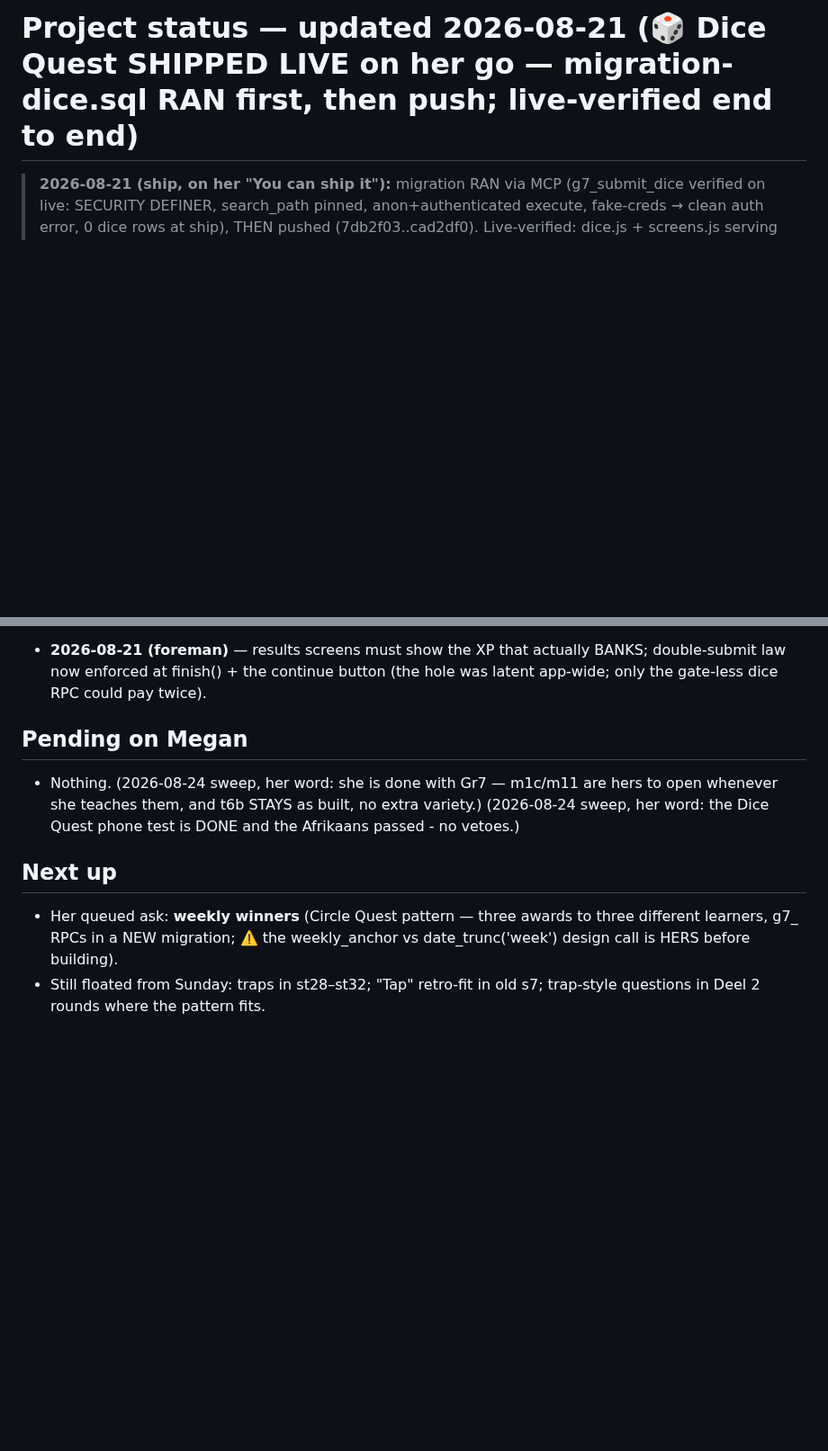
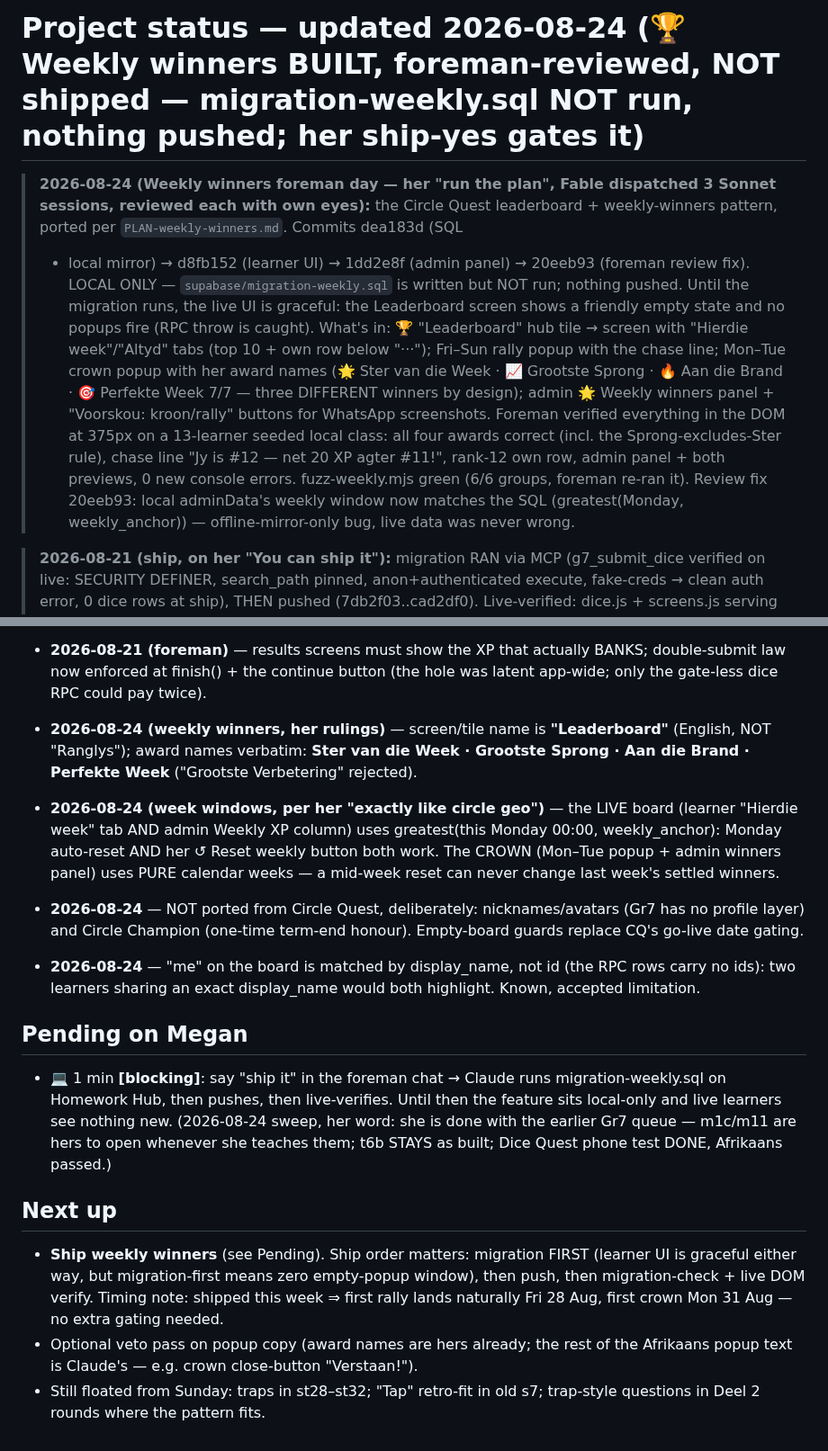
Before and after one commit to megzieberr/maths-quest-grade7, a Markdown page: PROJECT-STATUS.md, 2 parts joined by grey strips. Shown at 90% size. GitHub-like rendering; blank space fills up the shorter version.

Commit message:
PROJECT-STATUS + PLAN: weekly winners built and foreman-reviewed, ship gated on Megan
Co-Authored-By: Claude Fable 5 <noreply@anthropic.com>

```diff
--- a/PROJECT-STATUS.md
+++ b/PROJECT-STATUS.md
@@ -1,4 +1,24 @@
-# Project status — updated 2026-08-21 (🎲 Dice Quest SHIPPED LIVE on her go — migration-dice.sql RAN first, then push; live-verified end to end)
+# Project status — updated 2026-08-24 (🏆 Weekly winners BUILT, foreman-reviewed, NOT shipped — migration-weekly.sql NOT run, nothing pushed; her ship-yes gates it)
+
+> **2026-08-24 (Weekly winners foreman day — her "run the plan", Fable dispatched 3
+> Sonnet sessions, reviewed each with own eyes):** the Circle Quest leaderboard +
+> weekly-winners pattern, ported per `PLAN-weekly-winners.md`. Commits dea183d (SQL
+> + local mirror) → d8fb152 (learner UI) → 1dd2e8f (admin panel) → 20eeb93 (foreman
+> review fix). LOCAL ONLY — `supabase/migration-weekly.sql` is written but NOT run;
+> nothing pushed. Until the migration runs, the live UI is graceful: the Leaderboard
+> screen shows a friendly empty state and no popups fire (RPC throw is caught).
+> What's in: 🏆 "Leaderboard" hub tile → screen with "Hierdie week"/"Altyd" tabs
+> (top 10 + own row below "···"); Fri–Sun rally popup with the chase line; Mon–Tue
+> crown popup with her award names (🌟 Ster van die Week · 📈 Grootste Sprong ·
+> 🔥 Aan die Brand · 🎯 Perfekte Week 7/7 — three DIFFERENT winners by design);
+> admin 🌟 Weekly winners panel + "Voorskou: kroon/rally" buttons for WhatsApp
+> screenshots. Foreman verified everything in the DOM at 375px on a 13-learner
+> seeded local class: all four awards correct (incl. the Sprong-excludes-Ster
+> rule), chase line "Jy is #12 — net 20 XP agter #11!", rank-12 own row, admin
+> panel + both previews, 0 new console errors. fuzz-weekly.mjs green (6/6 groups,
+> foreman re-ran it). Review fix 20eeb93: local adminData's weekly window now
+> matches the SQL (greatest(Monday, weekly_anchor)) — offline-mirror-only bug,
+> live data was never wrong.
 
 > **2026-08-21 (ship, on her "You can ship it"):** migration RAN via MCP (g7_submit_dice
 > verified on live: SECURITY DEFINER, search_path pinned, anon+authenticated execute,
@@ -137,14 +157,34 @@ All harnesses green at wrap; DOM plays clean at phone width, 0 console errors.
 - **2026-08-21 (foreman)** — results screens must show the XP that actually BANKS;
   double-submit law now enforced at finish() + the continue button (the hole was latent
   app-wide; only the gate-less dice RPC could pay twice).
+- **2026-08-24 (weekly winners, her rulings)** — screen/tile name is **"Leaderboard"**
+  (English, NOT "Ranglys"); award names verbatim: **Ster van die Week · Grootste
+  Sprong · Aan die Brand · Perfekte Week** ("Grootste Verbetering" rejected).
+- **2026-08-24 (week windows, per her "exactly like circle geo")** — the LIVE board
+  (learner "Hierdie week" tab AND admin Weekly XP column) uses greatest(this Monday
+  00:00, weekly_anchor): Monday auto-reset AND her ↺ Reset weekly button both work.
+  The CROWN (Mon–Tue popup + admin winners panel) uses PURE calendar weeks —
+  a mid-week reset can never change last week's settled winners.
+- **2026-08-24** — NOT ported from Circle Quest, deliberately: nicknames/avatars
+  (Gr7 has no profile layer) and Circle Champion (one-time term-end honour).
+  Empty-board guards replace CQ's go-live date gating.
+- **2026-08-24** — "me" on the board is matched by display_name, not id (the RPC
+  rows carry no ids): two learners sharing an exact display_name would both
+  highlight. Known, accepted limitation.
 
 ## Pending on Megan
-- Nothing. (2026-08-24 sweep, her word: she is done with Gr7 — m1c/m11 are hers to open whenever she teaches them, and t6b STAYS as built, no extra variety.)
-(2026-08-24 sweep, her word: the Dice Quest phone test is DONE and the Afrikaans passed - no vetoes.)
+- 💻 1 min **[blocking]**: say "ship it" in the foreman chat → Claude runs
+  migration-weekly.sql on Homework Hub, then pushes, then live-verifies. Until
+  then the feature sits local-only and live learners see nothing new.
+(2026-08-24 sweep, her word: she is done with the earlier Gr7 queue — m1c/m11 are hers to open whenever she teaches them; t6b STAYS as built; Dice Quest phone test DONE, Afrikaans passed.)
 
 ## Next up
-- Her queued ask: **weekly winners** (Circle Quest pattern — three awards to three
-  different learners, g7_ RPCs in a NEW migration; ⚠️ the weekly_anchor vs
-  date_trunc('week') design call is HERS before building).
+- **Ship weekly winners** (see Pending). Ship order matters: migration FIRST
+  (learner UI is graceful either way, but migration-first means zero
+  empty-popup window), then push, then migration-check + live DOM verify.
+  Timing note: shipped this week ⇒ first rally lands naturally Fri 28 Aug,
+  first crown Mon 31 Aug — no extra gating needed.
+- Optional veto pass on popup copy (award names are hers already; the rest of
+  the Afrikaans popup text is Claude's — e.g. crown close-button "Verstaan!").
 - Still floated from Sunday: traps in st28–st32; "Tap" retro-fit in old s7; trap-style
   questions in Deel 2 rounds where the pattern fits.
```
Also changed, not shown: PLAN-weekly-winners.md (added, +107 -0 lines).
